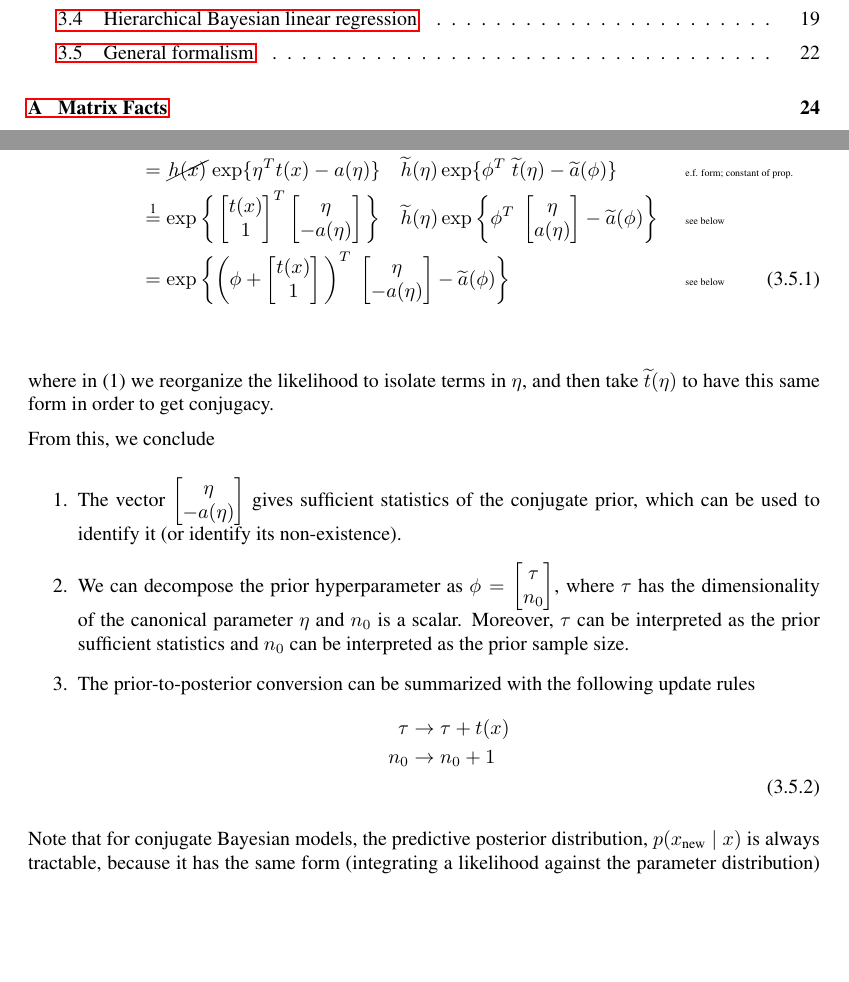
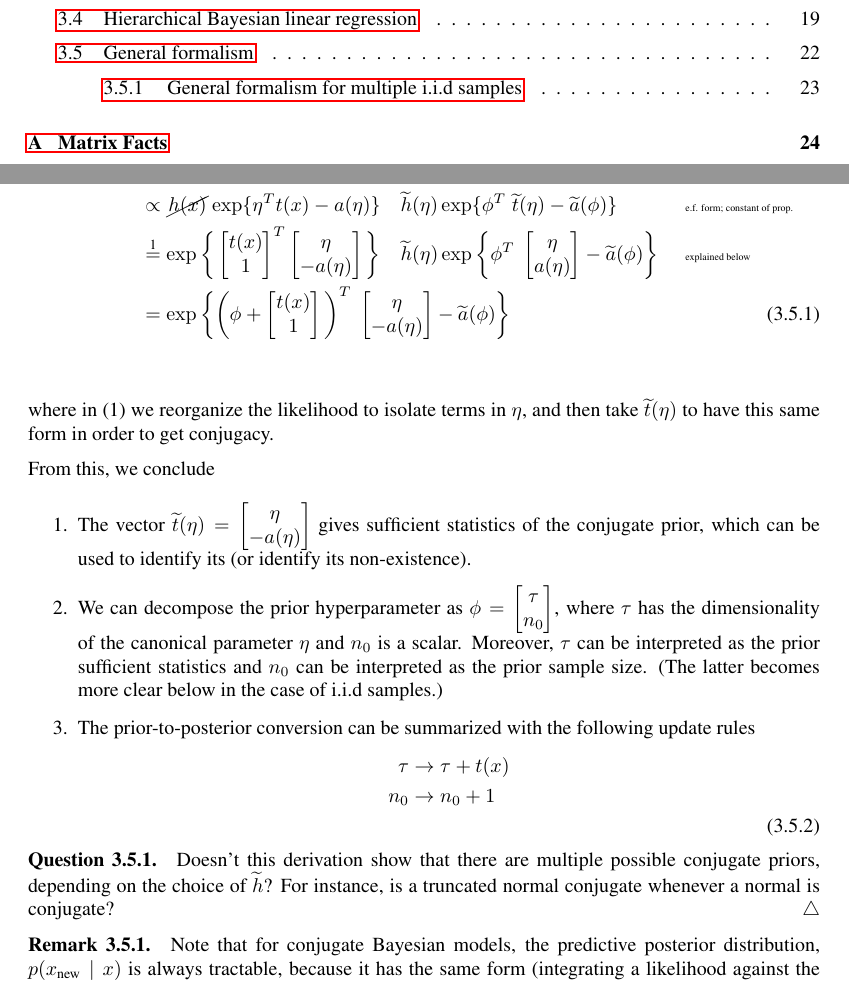
Before and after one commit to mikewojnowicz/exponential_family, a LaTeX document (exponential_family.tex): two parts of pages 2 and 22 of 34, joined at a grey line, cut so that both start at the same text, the shorter picture padded with empty space. The pictures show the PDF file exponential_family.pdf that the author committed with the source.

Commit message:
Still more cleaning of general conjugacy formulism

```diff
--- a/exponential_family.tex
+++ b/exponential_family.tex
@@ -903,7 +903,7 @@ t(x) \\
 \end{bmatrix} \bigg)^T \; \begin{bmatrix}
 \eta \\
 -a(\eta)
-\end{bmatrix} - \wt{a}(\phi)  \bigg\} && \tinytext{see below}
+\end{bmatrix} - \wt{a}(\phi)  \bigg\} &&
 \labelit \label{eqn:posterior_under_conjugate_prior}\\
 \end{align*}
 
@@ -911,15 +911,15 @@ where in (1) we reorganize the likelihood to isolate terms in $\eta$, and then t
 
 From this, we conclude
 \begin{enumerate}
-\item The vector $\begin{bmatrix}
+\item The vector $\wt{t}(\eta) = \begin{bmatrix}
 \eta \\
 -a(\eta)
-\end{bmatrix}$ gives sufficient statistics of the conjugate prior, which can be used to identify it (or identify its non-existence).
+\end{bmatrix}$ gives sufficient statistics of the conjugate prior, which can be used to identify its (or identify its non-existence).
 \item We can decompose the prior hyperparameter as $\phi = \begin{bmatrix}
 \tau \\
 n_0
 \end{bmatrix}$,
-where $\tau$ has the dimensionality of the canonical parameter $\eta$ and $n_0$ is a scalar.  Moreover, $\tau$ can be interpreted as the prior sufficient statistics and $n_0$ can be interpreted as the prior sample size.
+where $\tau$ has the dimensionality of the canonical parameter $\eta$ and $n_0$ is a scalar.  Moreover, $\tau$ can be interpreted as the prior sufficient statistics and $n_0$ can be interpreted as the prior sample size.  (The latter becomes more clear below in the case of i.i.d samples.)
 \item  The prior-to-posterior conversion can be summarized with the following update rules
 \begin{align*}
 \tau & \to \tau + t(x) \\
@@ -928,10 +928,16 @@ n_0 & \to  n_0 + 1 \\
 \end{align*}
 \end{enumerate}
 
-Note that for conjugate Bayesian models, the predictive posterior distribution, $p(x_{\text{new}} \cond x)$ is always tractable, because it has the same form (integrating a likelihood against the parameter distribution) as does the evidence term in Bayes law.   See Section \ref{sec:ef_general_formalism_jordan}.
+\begin{question}
+Doesn't this derivation show that there are multiple possible conjugate priors, depending on the choice of $\wt{h}$? For instance, is a truncated normal conjugate whenever a normal is conjugate?
+\end{question}
 
 
-\paragraph{Multiple i.i.d samples.} Given a random sample, $\+x=(x_1, x_2, .., x_N)$, we have:
+\begin{remark}
+Note that for conjugate Bayesian models, the predictive posterior distribution, $p(x_{\text{new}} \cond x)$ is always tractable, because it has the same form (integrating a likelihood against the parameter distribution) as does the evidence term in Bayes law.   See Section \ref{sec:ef_general_formalism_jordan}.
+\end{remark}
+
+\subsubsection{General formalism for multiple i.i.d samples} Given a random sample, $\+x=(x_1, x_2, .., x_N)$, we have:
 \[ p(\+x \cond \eta) = \bigg( \ds\prod_{i=1}^n h(x_i)  \bigg) \exp \bigg\{ \eta^T  \ds\sum_{i=1}^n t(x_i) - n \; a(\eta) \bigg\} \]
 as the likelihood (see Section \ref{sec:iid_samples_from_an_exponential_family}). In this case, the posterior under the conjugate prior \eqref{eqn:posterior_under_conjugate_prior} becomes
 
```
Also changed, not shown: exponential_family.pdf, exponential_family.tex (9 more changed lines).
